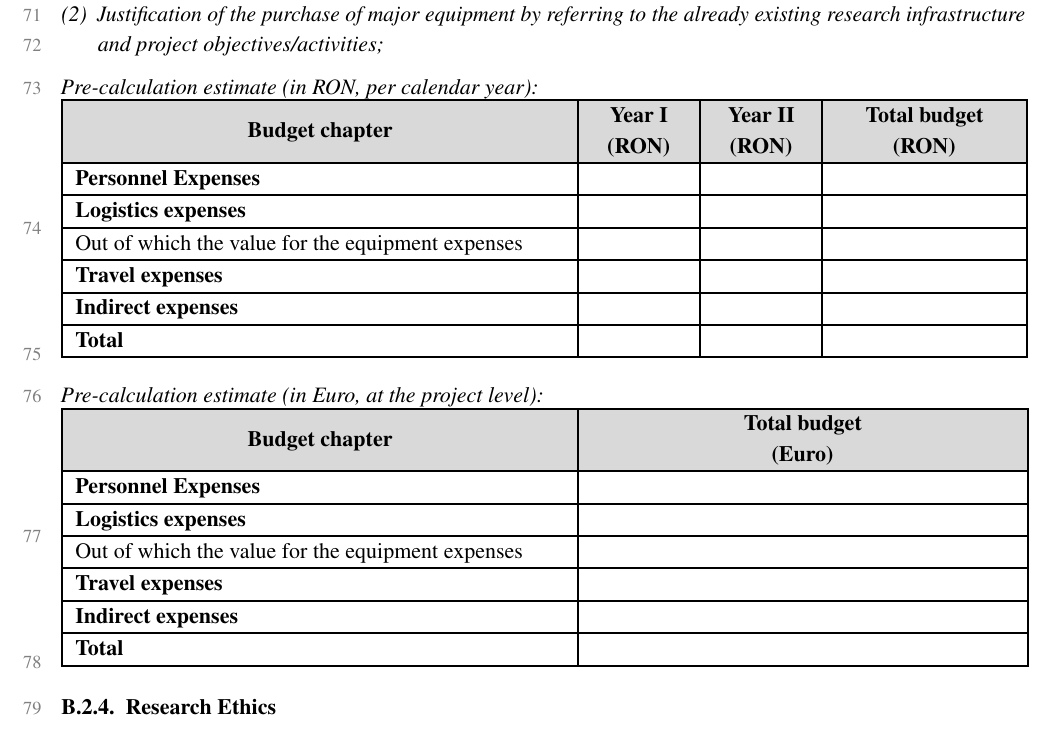
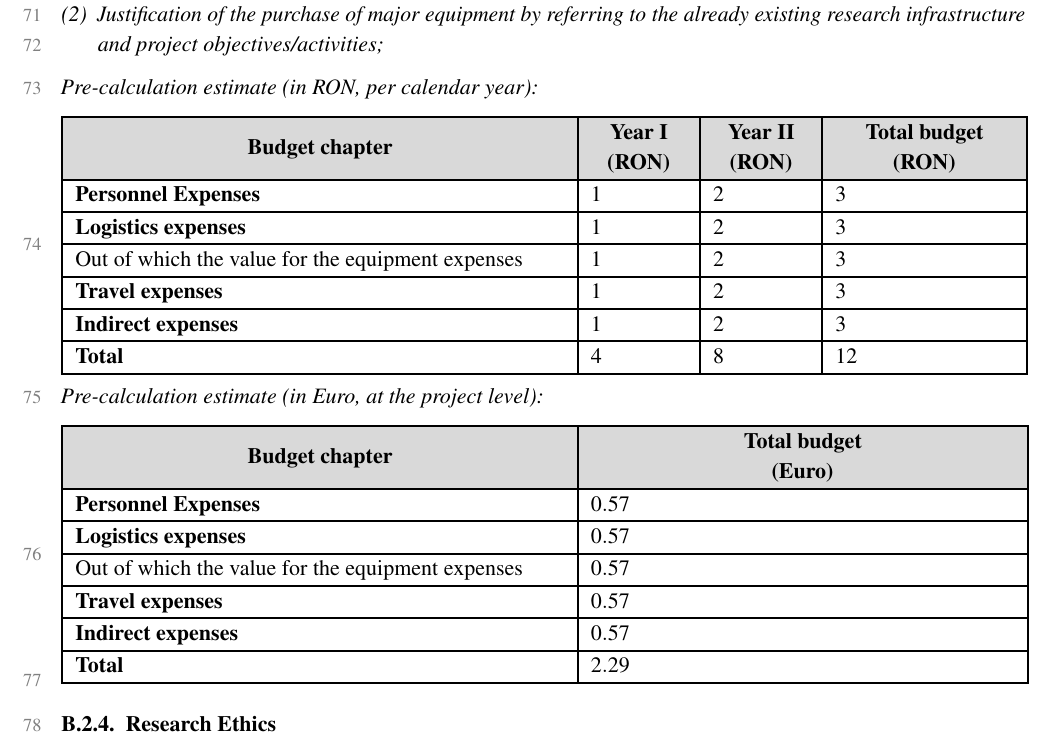
Before and after one commit to alexfikl/pncdi-pd, a LaTeX document (pncdi-pd-annex-3-b-template.tex): part of page 3 of 4, cut so that both start at the same text. Compiled offline with pdfLaTeX.

Commit message:
feat: add helpers to fill out budge table

```diff
--- a/pncdi-pd-annex-3-b-template.tex
+++ b/pncdi-pd-annex-3-b-template.tex
@@ -1,9 +1,14 @@
 \documentclass[draftproposal,pncdib]{pncdi-pd}
+
+\usepackage{siunitx}
 
 % \pncdiidentifier{PN-IV-RU-SC-PD-2026-1}
 % \pncdiauthor{}
 % \pncdititle{}
 % \pncdiinstitution{}
+
+% number formatting (Romanian uses comma separator for thousands)
+\sisetup{group-separator={,}, group-minimum-digits=4}
 
 \begin{document}
 
@@ -205,7 +210,29 @@ existing research infrastructure and project objectives/activities;
 \begin{pncdiexplanation}
 Pre-calculation estimate (in RON, per calendar year):
 \end{pncdiexplanation}
-\vspace{-0.75em}
+
+% NOTE: this is from 17/07/2026 BCR
+% https://www.cursbnr.ro/arhiva-curs-bnr-2026-07-17
+\edef\EuroRON{5.2429}
+
+% NOTE: Plug in your costs in here and they will automatically fill out the table
+\edef\FirstYearPersonnel{1}
+\edef\FirstYearLogistics{1}
+\edef\FirstYearEquipment{1}
+\edef\FirstYearTravel{1}
+\edef\FirstYearIndirect{1}
+
+\edef\SecondYearPersonnel{2}
+\edef\SecondYearLogistics{2}
+\edef\SecondYearEquipment{2}
+\edef\SecondYearTravel{2}
+\edef\SecondYearIndirect{2}
+
+\edef\TotalPersonnel{\fpeval{\FirstYearPersonnel+\SecondYearPersonnel}}
+\edef\TotalLogistics{\fpeval{\FirstYearLogistics+\SecondYearLogistics}}
+\edef\TotalEquipment{\fpeval{\FirstYearEquipment+\SecondYearEquipment}}
+\edef\TotalTravel{\fpeval{\FirstYearTravel+\SecondYearTravel}}
+\edef\TotalIndirect{\fpeval{\FirstYearIndirect+\SecondYearIndirect}}
 
 \begin{tabular}{
     |m{0.508\textwidth}
@@ -226,41 +253,49 @@ Pre-calculation estimate (in RON, per calendar year):
 \\\hline
 
 \textbf{Personnel Expenses} &
-&
-&
+\num{\FirstYearPersonnel} &
+\num{\SecondYearPersonnel} &
+\num{\TotalPersonnel}
 \\\hline
 
 \textbf{Logistics expenses} &
-&
-&
+\num{\FirstYearLogistics} &
+\num{\SecondYearLogistics} &
+\num{\TotalLogistics}
 \\\hline
 
-Out of which the value for the equipment expenses & & & \\\hline
+Out of which the value for the equipment expenses &
+\num{\FirstYearEquipment} &
+\num{\SecondYearEquipment} &
+\num{\TotalEquipment}
+\\\hline
 
 \textbf{Travel expenses} &
-&
-&
+\num{\FirstYearTravel} &
+\num{\SecondYearTravel} &
+\num{\TotalTravel}
 \\\hline
 
 \textbf{Indirect expenses} &
-&
-&
+\num{\FirstYearIndirect} &
+\num{\SecondYearIndirect} &
+\num{\TotalIndirect}
 \\\hline
 
 \textbf{Total} &
+\num{\fpeval{\FirstYearPersonnel+\FirstYearLogistics+\FirstYearTravel+\FirstYearIndirect}}
 &
+\num{\fpeval{\SecondYearPersonnel+\SecondYearLogistics+\SecondYearTravel+\SecondYearIndirect}}
 &
+\num{\fpeval{\TotalPersonnel+\TotalLogistics+\TotalTravel+\TotalIndirect}}
 \\\hline
 \end{tabular}
-}
+
 \medskip
-{
-\setlength{\arrayrulewidth}{1pt}
 
 \begin{pncdiexplanation}
 Pre-calculation estimate (in Euro, at the project level):
 \end{pncdiexplanation}
-\vspace{-0.75em}
 
 \begin{tabular}{
     |m{0.508\textwidth}
@@ -272,21 +307,23 @@ Pre-calculation estimate (in Euro, at the project level):
 \textbf{(Euro)}}
 \\\hline
 
-\textbf{Personnel Expenses} &
+\textbf{Personnel Expenses} & \num{\fpeval{round(\TotalPersonnel / \EuroRON, 2)}}
 \\\hline
 
-\textbf{Logistics expenses} &
+\textbf{Logistics expenses} & \num{\fpeval{round(\TotalLogistics / \EuroRON, 2)}}
 \\\hline
 
-Out of which the value for the equipment expenses & \\\hline
-
-\textbf{Travel expenses} &
+Out of which the value for the equipment expenses & \num{\fpeval{round(\TotalEquipment / \EuroRON, 2)}}
 \\\hline
 
-\textbf{Indirect expenses} &
+\textbf{Travel expenses} & \num{\fpeval{round(\TotalTravel / \EuroRON, 2)}}
+\\\hline
+
+\textbf{Indirect expenses} & \num{\fpeval{round(\TotalIndirect / \EuroRON, 2)}}
 \\\hline
 
 \textbf{Total} &
+\num{\fpeval{round((\TotalPersonnel+\TotalLogistics+\TotalTravel+\TotalIndirect) / \EuroRON, 2)}}
 \\\hline
 \end{tabular}
 }
```
